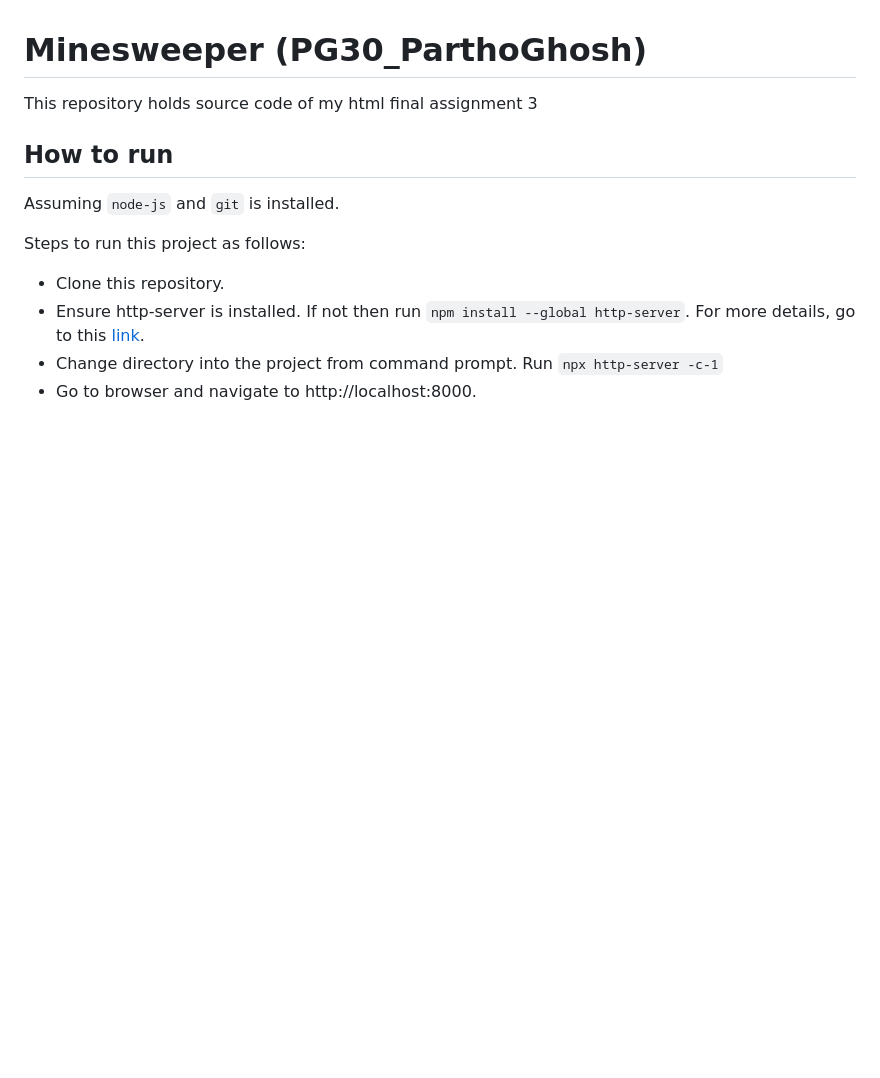
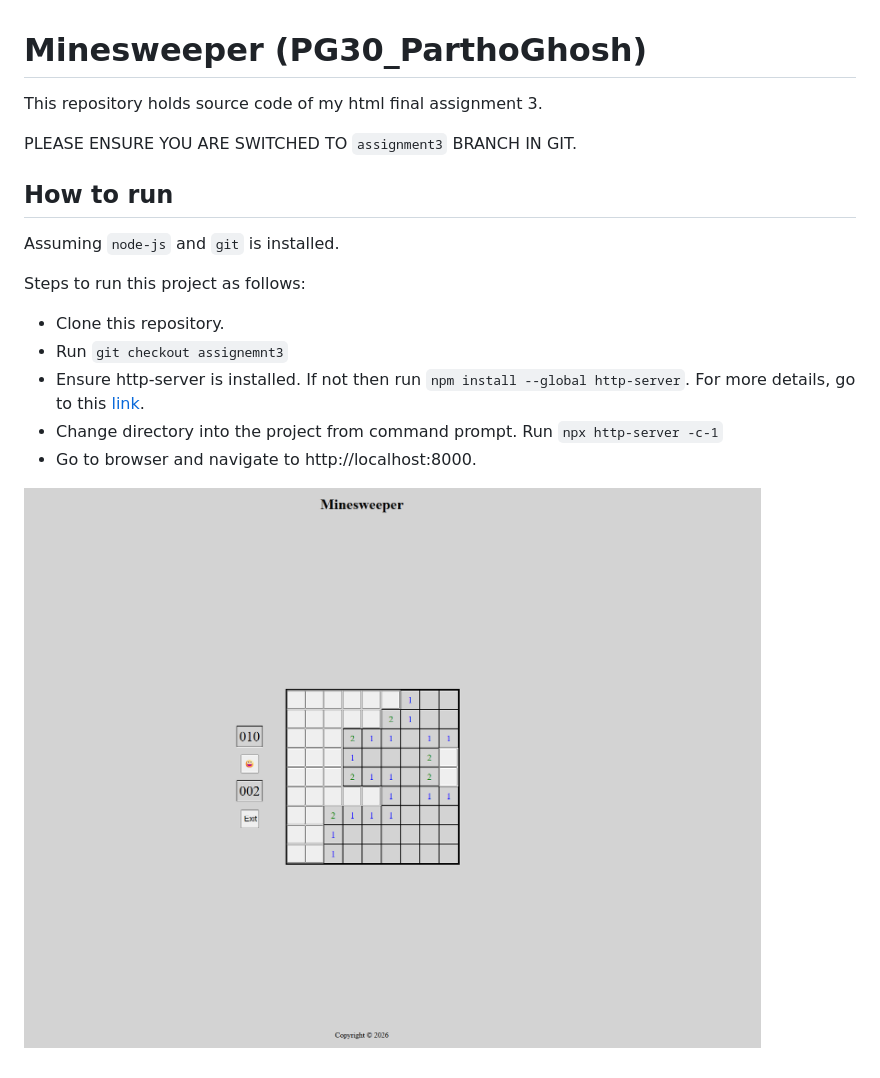
Before and after one commit to vfs-sct/PG30ParthoMinesweeper, a Markdown page: README.md, the part around the change. Rendered like a GitHub page; pictures changed too: assets/minesweeper.png (added); blank space fills up the shorter version.

Commit message:
Modified README and added minesweeper image

```diff
--- a/README.md
+++ b/README.md
@@ -1,12 +1,19 @@
 # Minesweeper (PG30_ParthoGhosh)
 
-This repository holds source code of my html final assignment 3
+This repository holds source code of my html final assignment 3.
+
+PLEASE ENSURE YOU ARE SWITCHED TO `assignment3` BRANCH IN GIT.
+
 
 ## How to run
 Assuming `node-js` and `git` is installed.
 
 Steps to run this project as follows:
 * Clone this repository.
+* Run `git checkout assignemnt3`
 * Ensure http-server is installed. If not then run `npm install --global http-server`. For more details, go to this [link](https://github.com/http-party/http-server#readme).
 * Change directory into the project from command prompt. Run `npx http-server -c-1`
 * Go to browser and navigate to http://localhost:8000.
+
+
+![Minesweeper](./assets/minesweeper.png)
```
